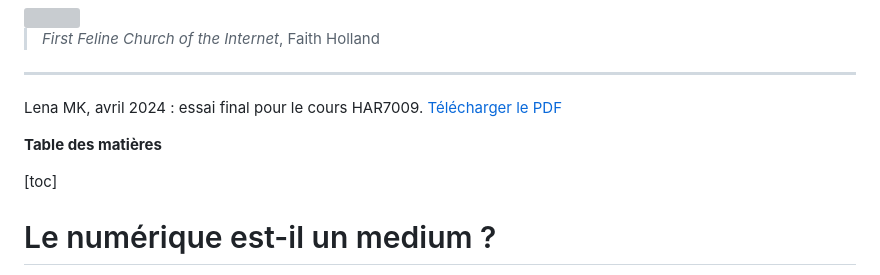
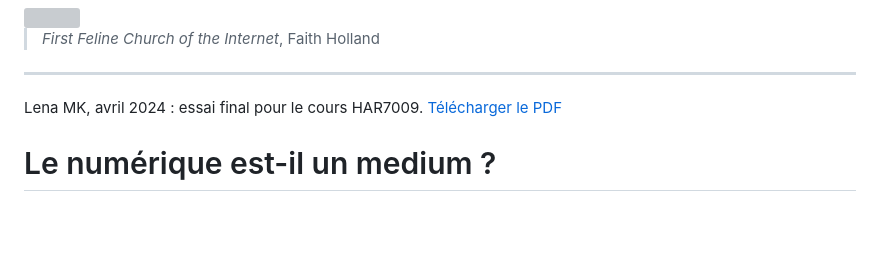
Before and after one commit to lenaMK/doc, a Markdown page: HAR7009/medium.md, the part around the change. Drawn GitHub-style; blank space fills up the shorter version; grey boxes are pictures that could not be loaded.

Commit message:
retrait toc web

```diff
--- a/HAR7009/medium.md
+++ b/HAR7009/medium.md
@@ -7,10 +7,6 @@
 
 
 Lena MK, avril 2024&nbsp;: essai final pour le cours HAR7009. <a href="./LenaMK_medium.pdf" download>Télécharger le PDF</a>
-
-**Table des matières**
-
-[toc]
 
 # Le numérique est-il un medium&nbsp;?
 
```
